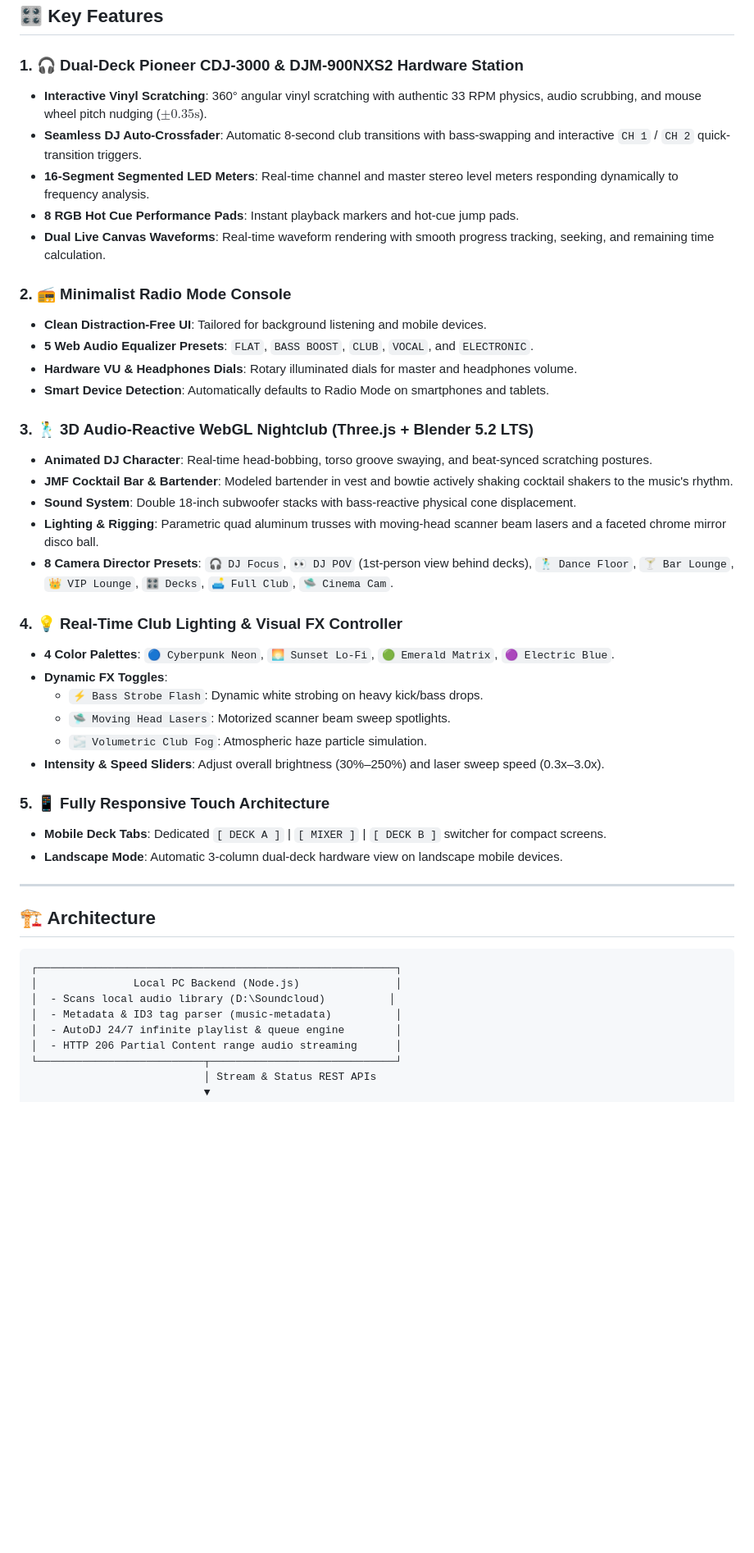
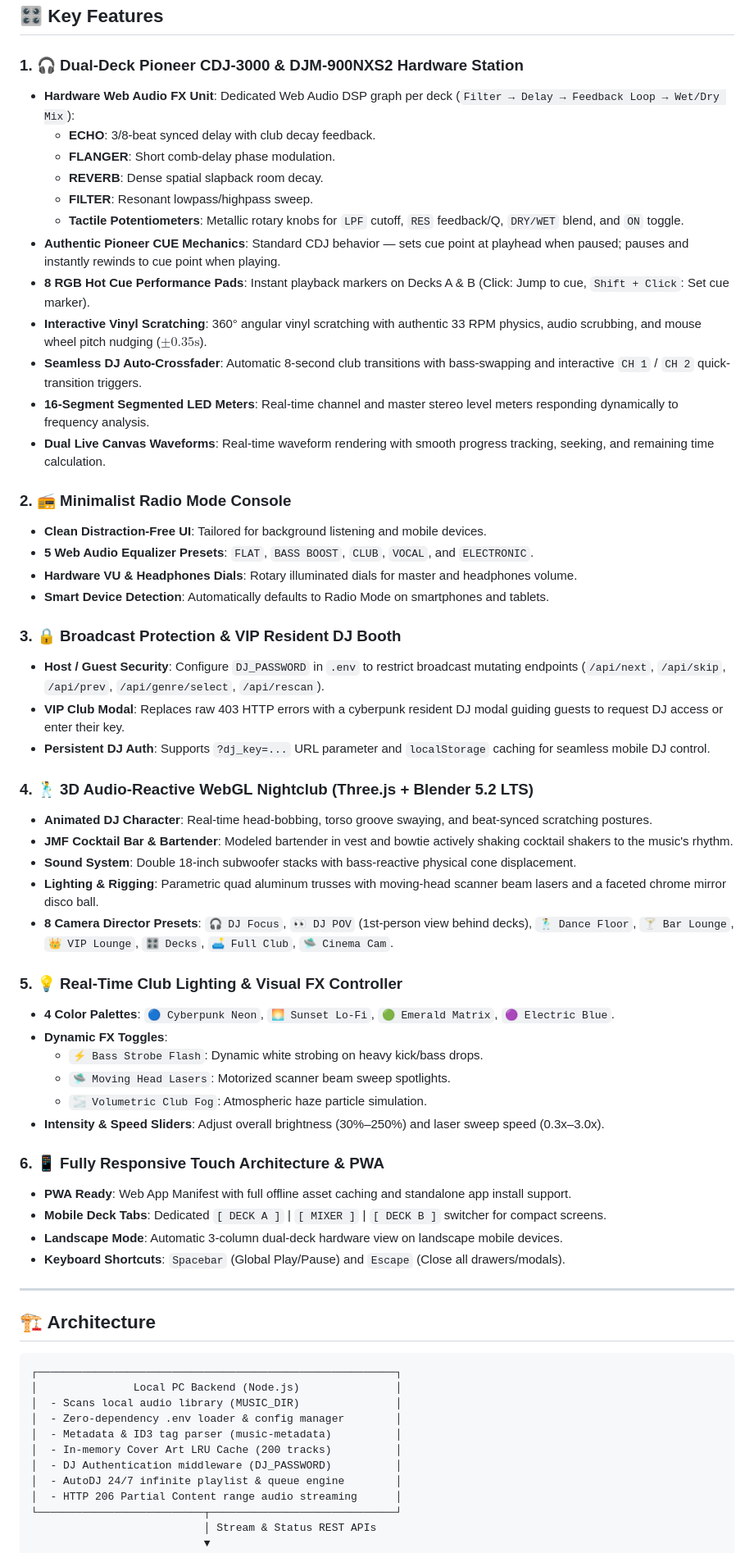
Before and after one commit to ALEVOLDON/jmf-radio, a Markdown page: README.md, the part around one of its changes. Shown at 82% size. Drawn GitHub-style; blank space fills up the shorter version.

Commit message:
docs: sync README.md with Web Audio FX engine, DJ security auth, PWA, and modular architecture

````diff
--- a/README.md
+++ b/README.md
@@ -32,10 +32,17 @@
 ## 🎛️ Key Features
 
 ### 1. 🎧 Dual-Deck Pioneer CDJ-3000 & DJM-900NXS2 Hardware Station
+* **Hardware Web Audio FX Unit**: Dedicated Web Audio DSP graph per deck (`Filter → Delay → Feedback Loop → Wet/Dry Mix`):
+  * **ECHO**: 3/8-beat synced delay with club decay feedback.
+  * **FLANGER**: Short comb-delay phase modulation.
+  * **REVERB**: Dense spatial slapback room decay.
+  * **FILTER**: Resonant lowpass/highpass sweep.
+  * **Tactile Potentiometers**: Metallic rotary knobs for `LPF` cutoff, `RES` feedback/Q, `DRY/WET` blend, and `ON` toggle.
+* **Authentic Pioneer CUE Mechanics**: Standard CDJ behavior — sets cue point at playhead when paused; pauses and instantly rewinds to cue point when playing.
+* **8 RGB Hot Cue Performance Pads**: Instant playback markers on Decks A & B (Click: Jump to cue, `Shift + Click`: Set cue marker).
 * **Interactive Vinyl Scratching**: 360° angular vinyl scratching with authentic 33 RPM physics, audio scrubbing, and mouse wheel pitch nudging ($\pm0.35\text{s}$).
 * **Seamless DJ Auto-Crossfader**: Automatic 8-second club transitions with bass-swapping and interactive `CH 1` / `CH 2` quick-transition triggers.
 * **16-Segment Segmented LED Meters**: Real-time channel and master stereo level meters responding dynamically to frequency analysis.
-* **8 RGB Hot Cue Performance Pads**: Instant playback markers and hot-cue jump pads.
 * **Dual Live Canvas Waveforms**: Real-time waveform rendering with smooth progress tracking, seeking, and remaining time calculation.
 
 ### 2. 📻 Minimalist Radio Mode Console
@@ -44,14 +51,19 @@
 * **Hardware VU & Headphones Dials**: Rotary illuminated dials for master and headphones volume.
 * **Smart Device Detection**: Automatically defaults to Radio Mode on smartphones and tablets.
 
-### 3. 🕺 3D Audio-Reactive WebGL Nightclub (Three.js + Blender 5.2 LTS)
+### 3. 🔒 Broadcast Protection & VIP Resident DJ Booth
+* **Host / Guest Security**: Configure `DJ_PASSWORD` in `.env` to restrict broadcast mutating endpoints (`/api/next`, `/api/skip`, `/api/prev`, `/api/genre/select`, `/api/rescan`).
+* **VIP Club Modal**: Replaces raw 403 HTTP errors with a cyberpunk resident DJ modal guiding guests to request DJ access or enter their key.
+* **Persistent DJ Auth**: Supports `?dj_key=...` URL parameter and `localStorage` caching for seamless mobile DJ control.
+
+### 4. 🕺 3D Audio-Reactive WebGL Nightclub (Three.js + Blender 5.2 LTS)
 * **Animated DJ Character**: Real-time head-bobbing, torso groove swaying, and beat-synced scratching postures.
 * **JMF Cocktail Bar & Bartender**: Modeled bartender in vest and bowtie actively shaking cocktail shakers to the music's rhythm.
 * **Sound System**: Double 18-inch subwoofer stacks with bass-reactive physical cone displacement.
 * **Lighting & Rigging**: Parametric quad aluminum trusses with moving-head scanner beam lasers and a faceted chrome mirror disco ball.
 * **8 Camera Director Presets**: `🎧 DJ Focus`, `👀 DJ POV` (1st-person view behind decks), `🕺 Dance Floor`, `🍸 Bar Lounge`, `👑 VIP Lounge`, `🎛️ Decks`, `🛋️ Full Club`, `🛸 Cinema Cam`.
 
-### 4. 💡 Real-Time Club Lighting & Visual FX Controller
+### 5. 💡 Real-Time Club Lighting & Visual FX Controller
 * **4 Color Palettes**: `🔵 Cyberpunk Neon`, `🌅 Sunset Lo-Fi`, `🟢 Emerald Matrix`, `🟣 Electric Blue`.
 * **Dynamic FX Toggles**:
   - `⚡ Bass Strobe Flash`: Dynamic white strobing on heavy kick/bass drops.
@@ -59,9 +71,11 @@
   - `🌫️ Volumetric Club Fog`: Atmospheric haze particle simulation.
 * **Intensity & Speed Sliders**: Adjust overall brightness (30%–250%) and laser sweep speed (0.3x–3.0x).
 
-### 5. 📱 Fully Responsive Touch Architecture
+### 6. 📱 Fully Responsive Touch Architecture & PWA
+* **PWA Ready**: Web App Manifest with full offline asset caching and standalone app install support.
 * **Mobile Deck Tabs**: Dedicated `[ DECK A ]` | `[ MIXER ]` | `[ DECK B ]` switcher for compact screens.
 * **Landscape Mode**: Automatic 3-column dual-deck hardware view on landscape mobile devices.
+* **Keyboard Shortcuts**: `Spacebar` (Global Play/Pause) and `Escape` (Close all drawers/modals).
 
 ---
 
@@ -70,8 +84,11 @@
 ```
 ┌────────────────────────────────────────────────────────┐
 │               Local PC Backend (Node.js)               │
-│  - Scans local audio library (D:\Soundcloud)          │
+│  - Scans local audio library (MUSIC_DIR)               │
+│  - Zero-dependency .env loader & config manager        │
 │  - Metadata & ID3 tag parser (music-metadata)          │
+│  - In-memory Cover Art LRU Cache (200 tracks)          │
+│  - DJ Authentication middleware (DJ_PASSWORD)          │
 │  - AutoDJ 24/7 infinite playlist & queue engine        │
 │  - HTTP 206 Partial Content range audio streaming      │
 └──────────────────────────┬─────────────────────────────┘
````
Also changed, not shown: other parts of README.md (+17 -9 lines).
